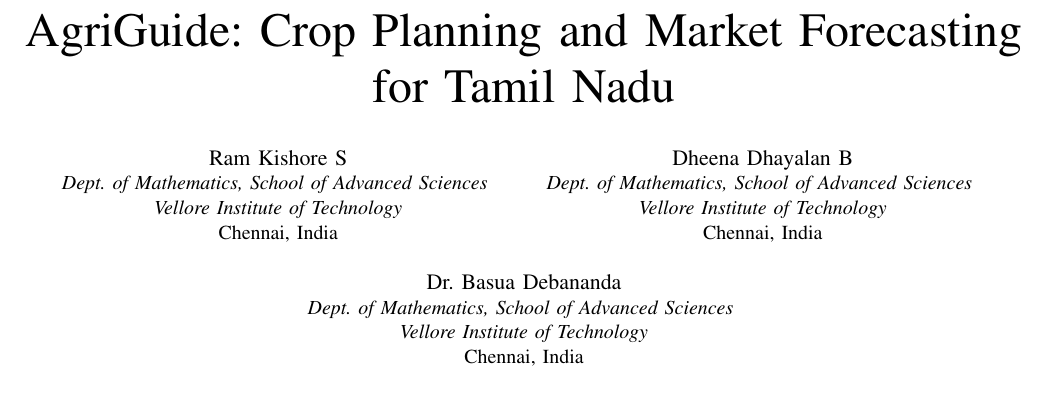
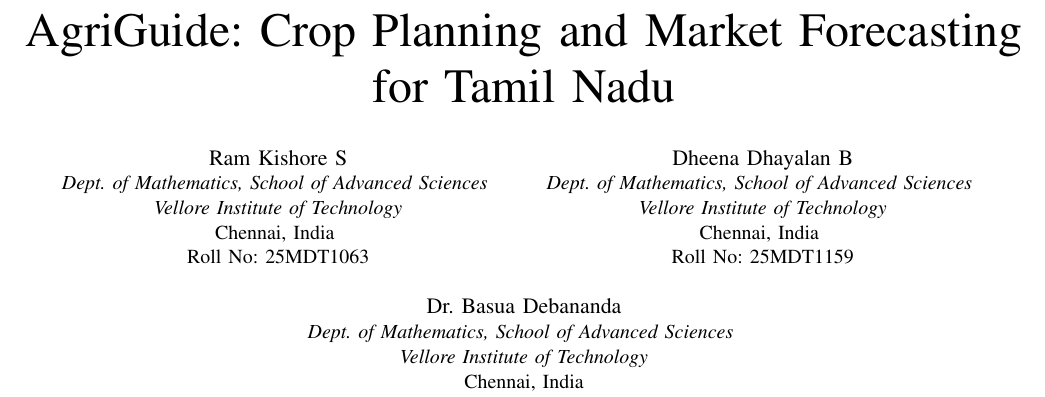
Before and after one commit to ramkishore1522-ops/AgriGuide-Crop-Planning-and-Market-Forecasting-for-Tamil-Nadu, a LaTeX paper (paper/main.tex): part of page 1 of 4, cut so that both start at the same text. Compiled offline with pdfLaTeX.

Commit message:
Add student roll numbers to author block in main.tex

```diff
--- a/paper/main.tex
+++ b/paper/main.tex
@@ -32,12 +32,14 @@
 \author{\IEEEauthorblockN{Ram Kishore S}
 \IEEEauthorblockA{\textit{Dept. of Mathematics, School of Advanced Sciences} \\
 \textit{Vellore Institute of Technology}\\
-Chennai, India}
+Chennai, India \\
+Roll No: 25MDT1063}
 \and
 \IEEEauthorblockN{Dheena Dhayalan B}
 \IEEEauthorblockA{\textit{Dept. of Mathematics, School of Advanced Sciences} \\
 \textit{Vellore Institute of Technology}\\
-Chennai, India}
+Chennai, India \\
+Roll No: 25MDT1159}
 \linebreakand
 \IEEEauthorblockN{Dr. Basua Debananda}
 \IEEEauthorblockA{\textit{Dept. of Mathematics, School of Advanced Sciences} \\
```
